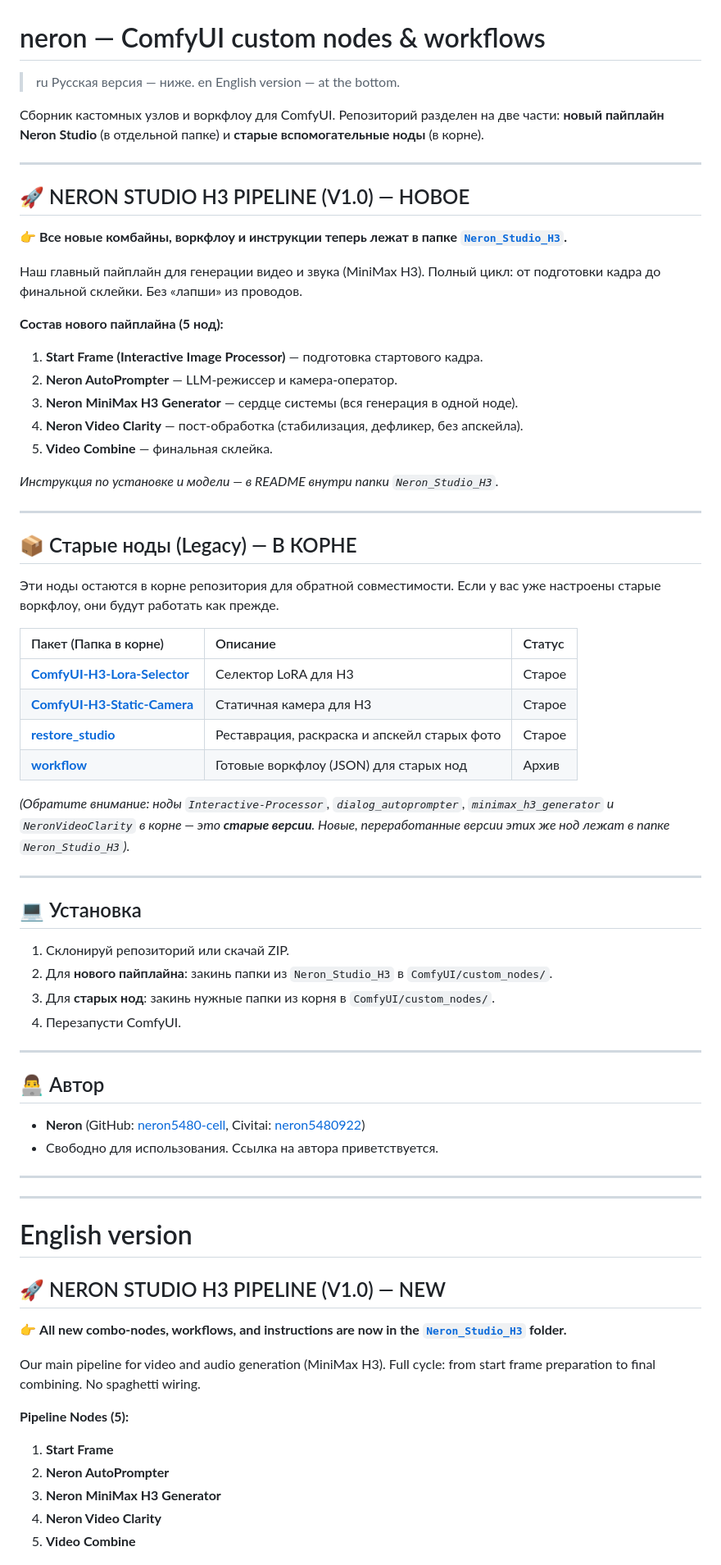
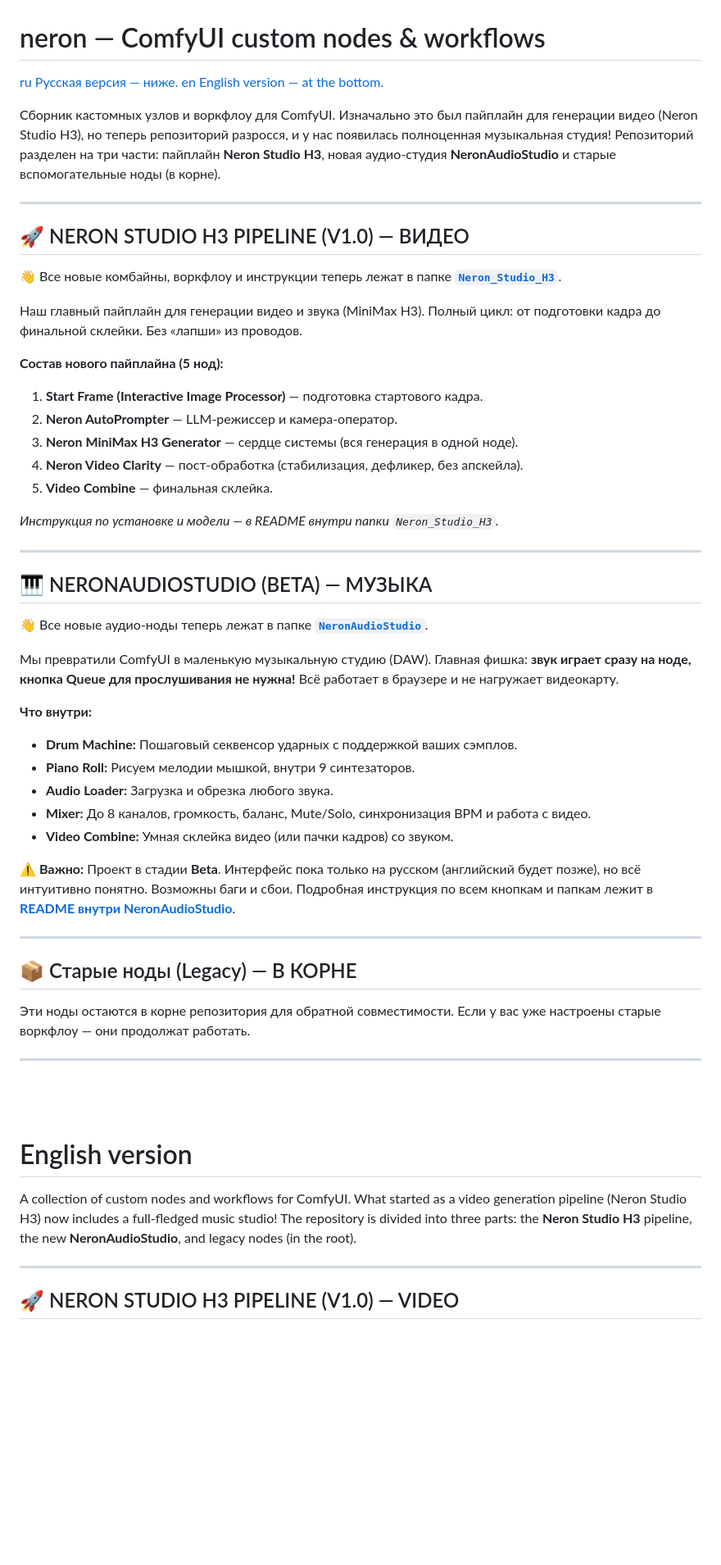
Before and after one commit to neron5480-cell/neron-video-minimax-h3-i2v, a Markdown page: README.md, the part around one of its changes. Shown at 82% size. Rendered like a GitHub page; blank space fills up the shorter version.

Commit message:
Revise README for Neron Studio and NeronAudioStudio
Updated README to reflect new features and structure, including the introduction of NeronAudioStudio and changes to Neron Studio H3.

```diff
--- a/README.md
+++ b/README.md
@@ -1,70 +1,58 @@
 # neron — ComfyUI custom nodes & workflows
 
-> ru Русская версия — ниже. en English version — at the bottom.
+[ru Русская версия — ниже. en English version — at the bottom.](#english-version)
 
-Сборник кастомных узлов и воркфлоу для ComfyUI.
-Репозиторий разделен на две части: **новый пайплайн Neron Studio** (в отдельной папке) и **старые вспомогательные ноды** (в корне).
+Сборник кастомных узлов и воркфлоу для ComfyUI. Изначально это был пайплайн для генерации видео (Neron Studio H3), но теперь репозиторий разросся, и у нас появилась полноценная музыкальная студия! Репозиторий разделен на три части: пайплайн **Neron Studio H3**, новая аудио-студия **NeronAudioStudio** и старые вспомогательные ноды (в корне).
 
 ---
 
-## 🚀 NERON STUDIO H3 PIPELINE (V1.0) — НОВОЕ
+## 🚀 NERON STUDIO H3 PIPELINE (V1.0) — ВИДЕО
 
-👉 **Все новые комбайны, воркфлоу и инструкции теперь лежат в папке [`Neron_Studio_H3`](./Neron_Studio_H3).**
+👋 Все новые комбайны, воркфлоу и инструкции теперь лежат в папке **[`Neron_Studio_H3`](Neron_Studio_H3/)**.
 
 Наш главный пайплайн для генерации видео и звука (MiniMax H3). Полный цикл: от подготовки кадра до финальной склейки. Без «лапши» из проводов.
 
 **Состав нового пайплайна (5 нод):**
-1.  **Start Frame (Interactive Image Processor)** — подготовка стартового кадра.
-2.  **Neron AutoPrompter** — LLM-режиссер и камера-оператор.
-3.  **Neron MiniMax H3 Generator** — сердце системы (вся генерация в одной ноде).
-4.  **Neron Video Clarity** — пост-обработка (стабилизация, дефликер, без апскейла).
-5.  **Video Combine** — финальная склейка.
+1. **Start Frame (Interactive Image Processor)** — подготовка стартового кадра.
+2. **Neron AutoPrompter** — LLM-режиссер и камера-оператор.
+3. **Neron MiniMax H3 Generator** — сердце системы (вся генерация в одной ноде).
+4. **Neron Video Clarity** — пост-обработка (стабилизация, дефликер, без апскейла).
+5. **Video Combine** — финальная склейка.
 
 *Инструкция по установке и модели — в README внутри папки `Neron_Studio_H3`.*
 
 ---
 
-## 📦 Старые ноды (Legacy) — В КОРНЕ
+## 🎹 NERONAUDIOSTUDIO (BETA) — МУЗЫКА
 
-Эти ноды остаются в корне репозитория для обратной совместимости. Если у вас уже настроены старые воркфлоу, они будут работать как прежде.
+👋 Все новые аудио-ноды теперь лежат в папке **[`NeronAudioStudio`](NeronAudioStudio/)**.
 
-| Пакет (Папка в корне) | Описание | Статус |
-| :--- | :--- | :--- |
-| **[ComfyUI-H3-Lora-Selector](./ComfyUI-H3-Lora-Selector)** | Селектор LoRA для H3 | Старое |
-| **[ComfyUI-H3-Static-Camera](./ComfyUI-H3-Static-Camera)** | Статичная камера для H3 | Старое |
-| **[restore_studio](./restore_studio)** | Реставрация, раскраска и апскейл старых фото | Старое |
-| **[workflow](./workflow)** | Готовые воркфлоу (JSON) для старых нод | Архив |
+Мы превратили ComfyUI в маленькую музыкальную студию (DAW). Главная фишка: **звук играет сразу на ноде, кнопка Queue для прослушивания не нужна!** Всё работает в браузере и не нагружает видеокарту.
 
-*(Обратите внимание: ноды `Interactive-Processor`, `dialog_autoprompter`, `minimax_h3_generator` и `NeronVideoClarity` в корне — это **старые версии**. Новые, переработанные версии этих же нод лежат в папке `Neron_Studio_H3`).*
+**Что внутри:**
+*   **Drum Machine:** Пошаговый секвенсор ударных с поддержкой ваших сэмплов.
+*   **Piano Roll:** Рисуем мелодии мышкой, внутри 9 синтезаторов.
+*   **Audio Loader:** Загрузка и обрезка любого звука.
+*   **Mixer:** До 8 каналов, громкость, баланс, Mute/Solo, синхронизация BPM и работа с видео.
+*   **Video Combine:** Умная склейка видео (или пачки кадров) со звуком.
+
+⚠️ **Важно:** Проект в стадии **Beta**. Интерфейс пока только на русском (английский будет позже), но всё интуитивно понятно. Возможны баги и сбои. Подробная инструкция по всем кнопкам и папкам лежит в **[README внутри NeronAudioStudio](NeronAudioStudio/README.md)**.
 
 ---
 
-## 💻 Установка
-1. Склонируй репозиторий или скачай ZIP.
-2. Для **нового пайплайна**: закинь папки из `Neron_Studio_H3` в `ComfyUI/custom_nodes/`.
-3. Для **старых нод**: закинь нужные папки из корня в `ComfyUI/custom_nodes/`.
-4. Перезапусти ComfyUI.
+## 📦 Старые ноды (Legacy) — В КОРНЕ
+
+Эти ноды остаются в корне репозитория для обратной совместимости. Если у вас уже настроены старые воркфлоу — они продолжат работать.
 
 ---
 
-## 👨‍💻 Автор
-* **Neron** (GitHub: [neron5480-cell](https://github.com/neron5480-cell), Civitai: [neron5480922](https://civitai.com/user/neron5480922))
-* Свободно для использования. Ссылка на автора приветствуется.
-
----
----
+<br><br>
 
 # English version
 
-## 🚀 NERON STUDIO H3 PIPELINE (V1.0) — NEW
-👉 **All new combo-nodes, workflows, and instructions are now in the [`Neron_Studio_H3`](./Neron_Studio_H3) folder.**
+A collection of custom nodes and workflows for ComfyUI. What started as a video generation pipeline (Neron Studio H3) now includes a full-fledged music studio! The repository is divided into three parts: the **Neron Studio H3** pipeline, the new **NeronAudioStudio**, and legacy nodes (in the root).
 
-Our main pipeline for video and audio generation (MiniMax H3). Full cycle: from start frame preparation to final combining. No spaghetti wiring.
+---
 
-**Pipeline Nodes (5):**
-1.  **Start Frame**
-2.  **Neron AutoPrompter**
-3.  **Neron MiniMax H3 Generator**
-4.  **Neron Video Clarity**
-5.  **Video Combine**
+## 🚀 NERON STUDIO H3 PIPELINE (V1.0) — VIDEO
 
```
Also changed, not shown: other parts of README.md (+34 -8 lines).
